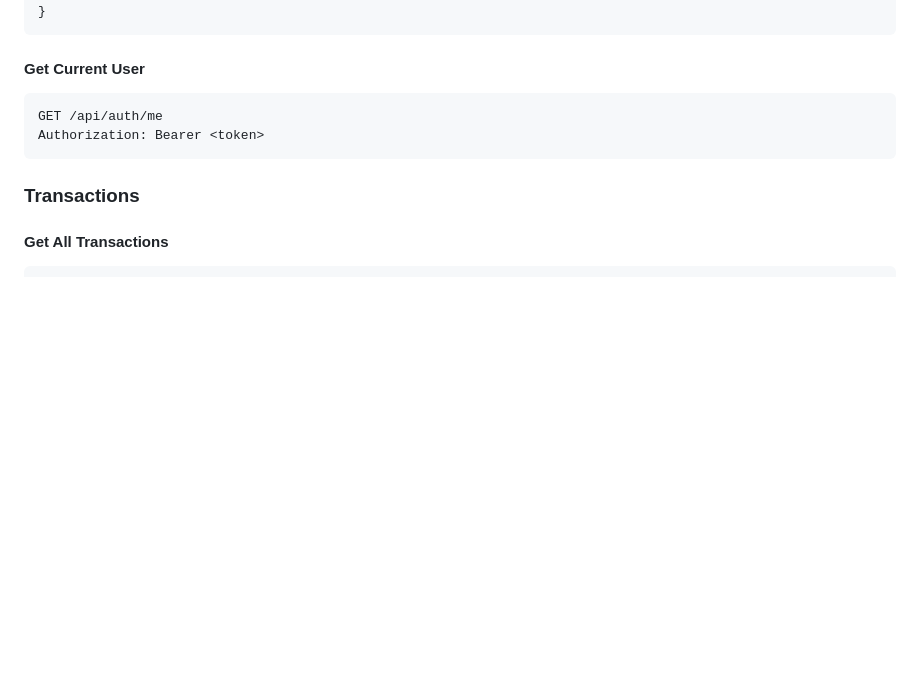
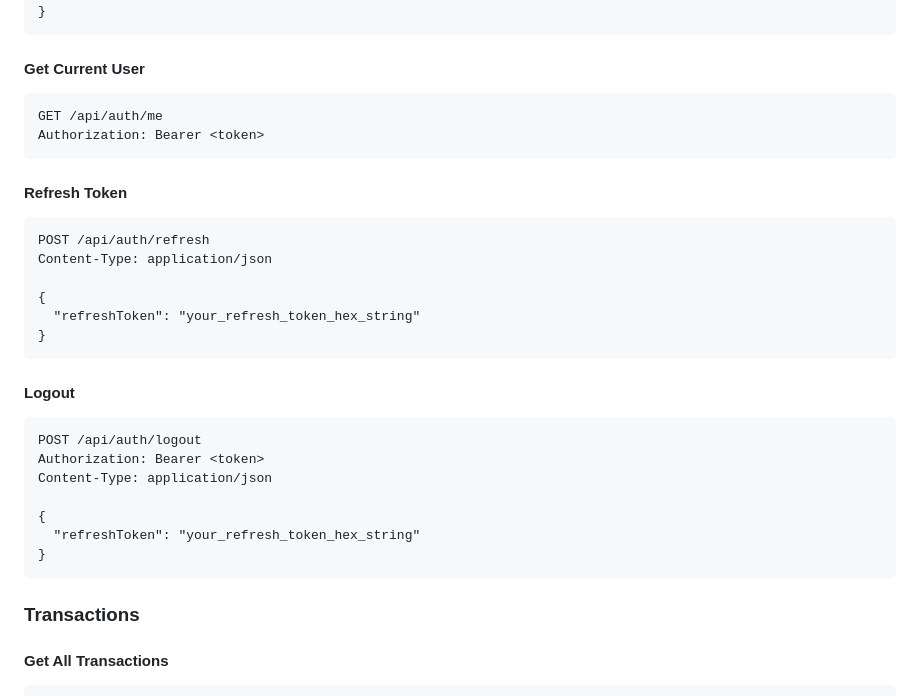
Before and after one commit to Manojs018/Spendify, a Markdown page: README.md, the part around the change. Drawn GitHub-style; blank space fills up the shorter version.

Commit message:
Initial commit

````diff
--- a/README.md
+++ b/README.md
@@ -258,6 +258,27 @@ GET /api/auth/me
 Authorization: Bearer <token>
 ```
 
+#### Refresh Token
+```http
+POST /api/auth/refresh
+Content-Type: application/json
+
+{
+  "refreshToken": "your_refresh_token_hex_string"
+}
+```
+
+#### Logout
+```http
+POST /api/auth/logout
+Authorization: Bearer <token>
+Content-Type: application/json
+
+{
+  "refreshToken": "your_refresh_token_hex_string"
+}
+```
+
 ### Transactions
 
 #### Get All Transactions
````
